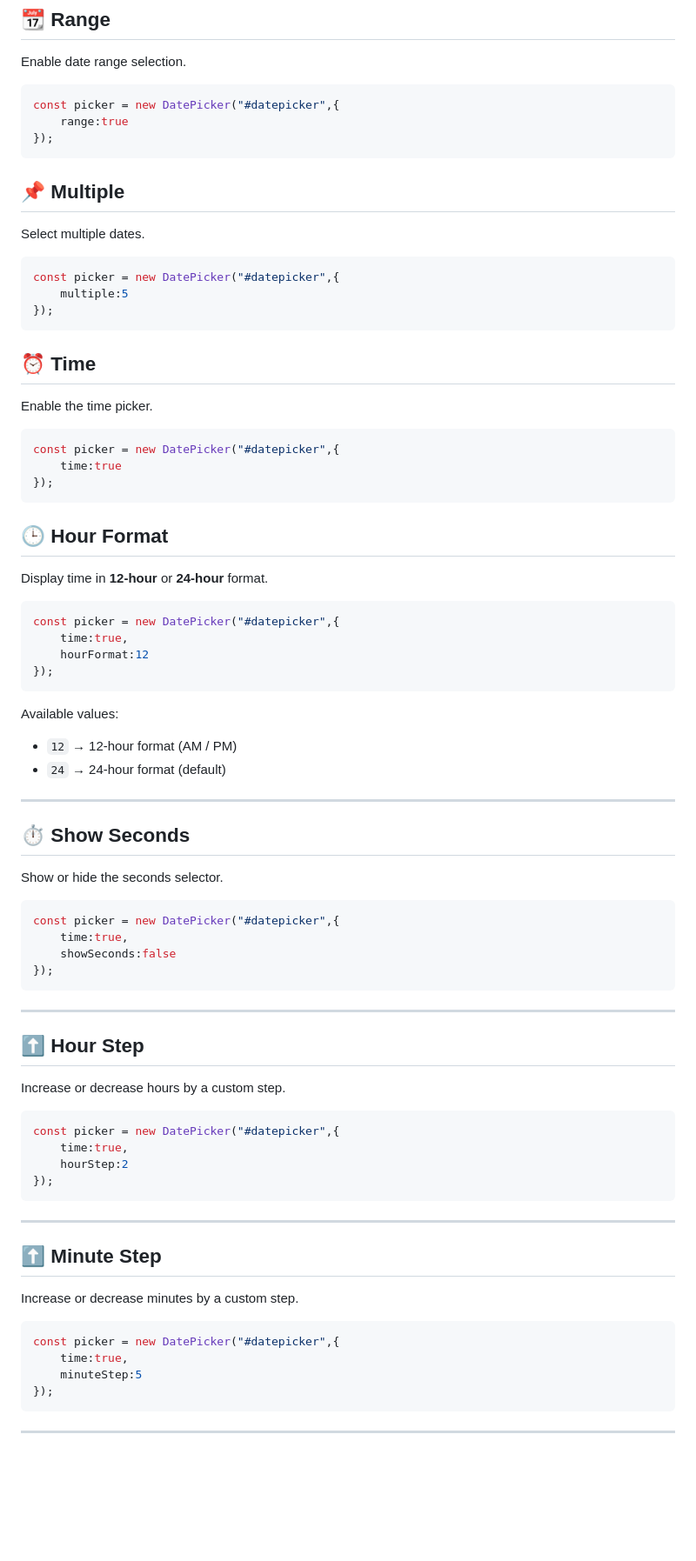
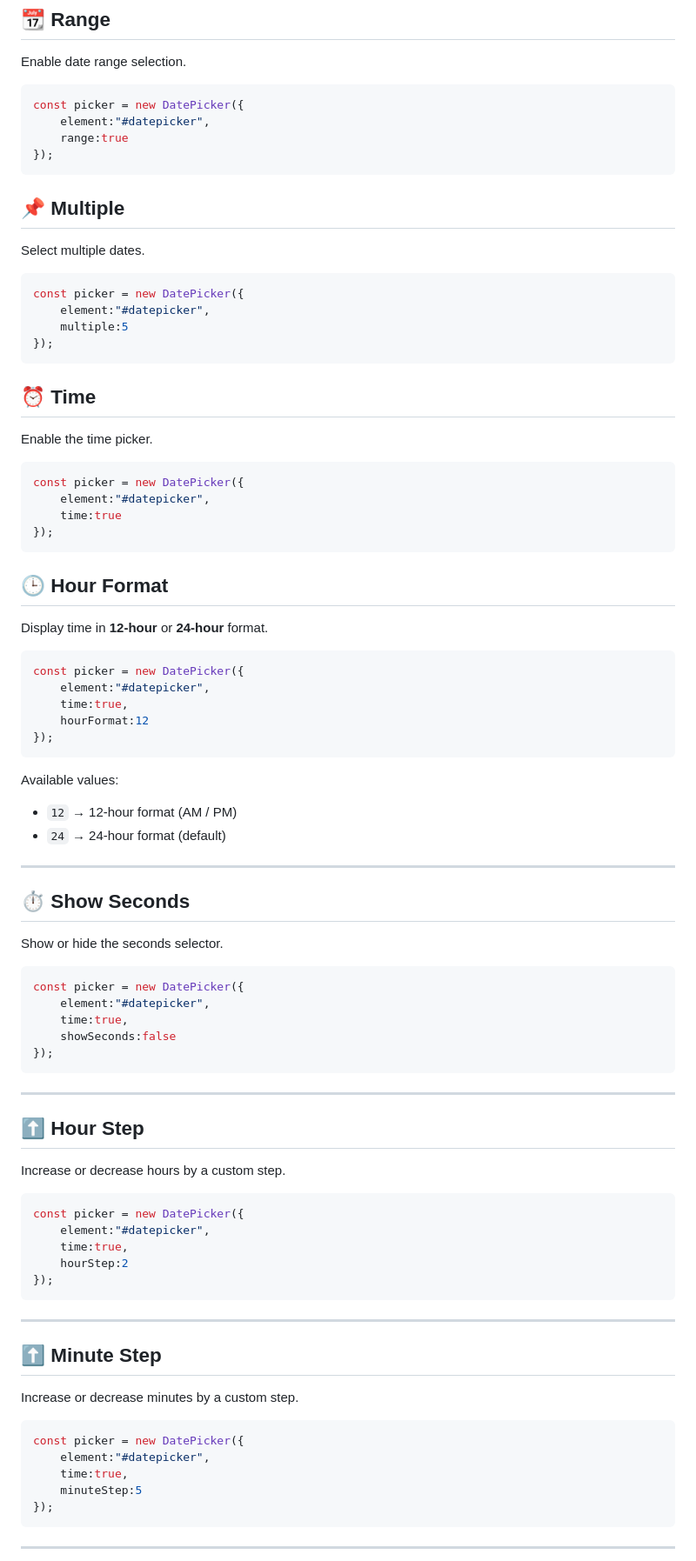
Before and after one commit to mohammadhossein-motamedi/modern-jalali-datepicker, a Markdown page: README.md, the part around one of its changes. Shown at 87% size. GitHub-like rendering; blank space fills up the shorter version.

````diff
--- a/README.md
+++ b/README.md
@@ -188,7 +190,8 @@ Output
 Enable date range selection.
 
 ```javascript
-const picker = new DatePicker("#datepicker",{
+const picker = new DatePicker({
+    element:"#datepicker",
     range:true
 });
 ```
@@ -198,7 +201,8 @@ const picker = new DatePicker("#datepicker",{
 Select multiple dates.
 
 ```javascript
-const picker = new DatePicker("#datepicker",{
+const picker = new DatePicker({
+    element:"#datepicker",
     multiple:5
 });
 ```
@@ -207,7 +211,8 @@ const picker = new DatePicker("#datepicker",{
 Enable the time picker.
 
 ```javascript
-const picker = new DatePicker("#datepicker",{
+const picker = new DatePicker({
+    element:"#datepicker",
     time:true
 });
 ```
@@ -216,7 +221,8 @@ const picker = new DatePicker("#datepicker",{
 Display time in **12-hour** or **24-hour** format.
 
 ```javascript
-const picker = new DatePicker("#datepicker",{
+const picker = new DatePicker({
+    element:"#datepicker",
     time:true,
     hourFormat:12
 });
@@ -234,7 +240,8 @@ Available values:
 Show or hide the seconds selector.
 
 ```javascript
-const picker = new DatePicker("#datepicker",{
+const picker = new DatePicker({
+    element:"#datepicker",
     time:true,
     showSeconds:false
 });
@@ -247,7 +254,8 @@ const picker = new DatePicker("#datepicker",{
 Increase or decrease hours by a custom step.
 
 ```javascript
-const picker = new DatePicker("#datepicker",{
+const picker = new DatePicker({
+    element:"#datepicker",
     time:true,
     hourStep:2
 });
@@ -260,7 +268,8 @@ const picker = new DatePicker("#datepicker",{
 Increase or decrease minutes by a custom step.
 
 ```javascript
-const picker = new DatePicker("#datepicker",{
+const picker = new DatePicker({
+    element:"#datepicker",
     time:true,
     minuteStep:5
 });
````
Also changed, not shown: other parts of README.md (+30 -15 lines).
